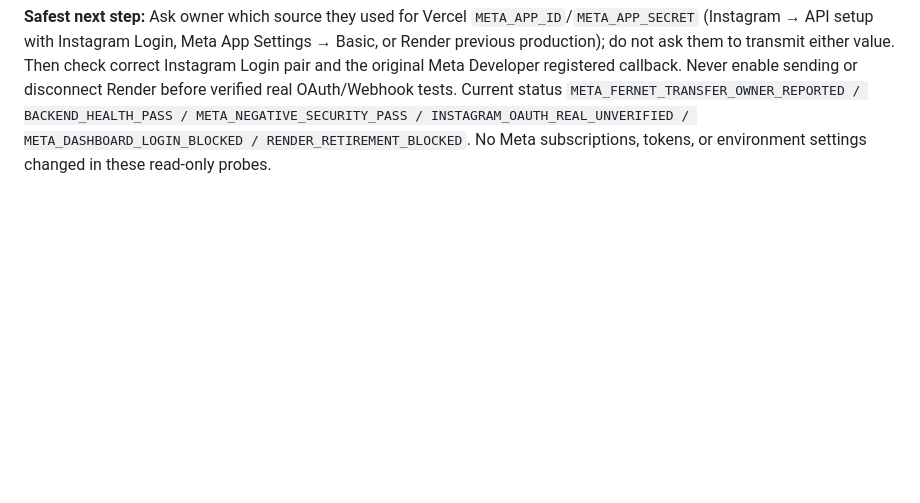
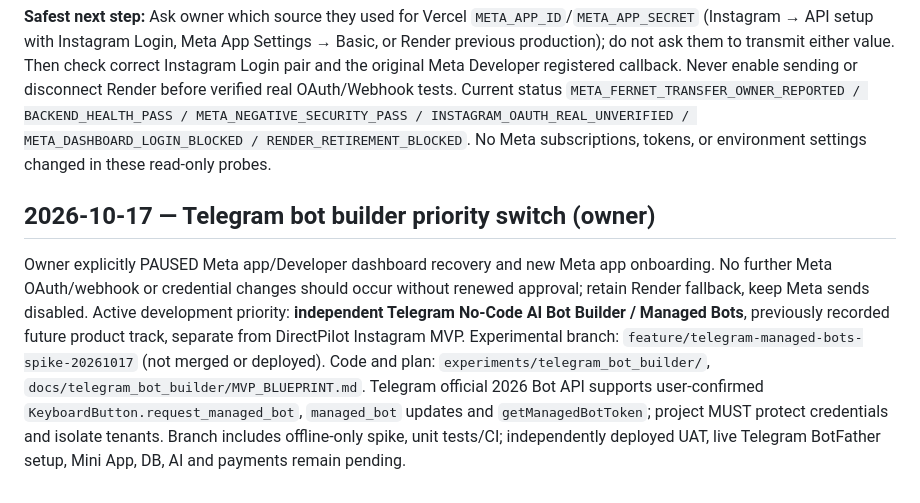
Before and after one commit to namach2727-coder/Sales-Agent, a Markdown page: AI_HANDOFF.md, the part around the change. Drawn GitHub-style; blank space fills up the shorter version.

Commit message:
docs: pause Meta and track standalone Telegram bot-builder spike

```diff
--- a/AI_HANDOFF.md
+++ b/AI_HANDOFF.md
@@ -162,3 +162,7 @@ Owner confirmed they created the Meta variables on Vercel. Connector-verified `d
 Owner ran read-only PowerShell Meta diagnostic. A no-token `GET https://graph.facebook.com/v24.0/me` returned HTTP 400 (normal, Graph reachable), whereas Facebook Graph app-token issuance `POST https://graph.facebook.com/v24.0/oauth/access_token` with locally entered credentials returned HTTP 400, Graph `OAuthException` code **101** (commonly invalid Facebook application ID). **Critical correction:** DirectPilot backend `app/instagram_onboarding/provider.py` explicitly uses **Instagram API with Instagram Login**, with `https://www.instagram.com/oauth/authorize` and `https://api.instagram.com/oauth/access_token`; its `META_APP_ID`/`META_APP_SECRET` are the credential pair used as Instagram `client_id`/`client_secret`. Meta's **Instagram App ID/Secret** can differ from the main **Facebook Meta App ID/Secret** used by `graph.facebook.com`. Consequently the Graph 101 diagnostic **cannot validate or invalidate an Instagram App ID/Secret pair** and must not trigger unjustified credential rotation. The earlier scripts v2/v3 targeted the wrong API for this architecture unless supplied the *Facebook app* credential pair.
 
 **Safest next step:** Ask owner which source they used for Vercel `META_APP_ID`/`META_APP_SECRET` (Instagram → API setup with Instagram Login, Meta App Settings → Basic, or Render previous production); do not ask them to transmit either value. Then check correct Instagram Login pair and the original Meta Developer registered callback. Never enable sending or disconnect Render before verified real OAuth/Webhook tests. Current status `META_FERNET_TRANSFER_OWNER_REPORTED / BACKEND_HEALTH_PASS / META_NEGATIVE_SECURITY_PASS / INSTAGRAM_OAUTH_REAL_UNVERIFIED / META_DASHBOARD_LOGIN_BLOCKED / RENDER_RETIREMENT_BLOCKED`. No Meta subscriptions, tokens, or environment settings changed in these read-only probes.
+
+## 2026-10-17 — Telegram bot builder priority switch (owner)
+
+Owner explicitly PAUSED Meta app/Developer dashboard recovery and new Meta app onboarding. No further Meta OAuth/webhook or credential changes should occur without renewed approval; retain Render fallback, keep Meta sends disabled. Active development priority: **independent Telegram No-Code AI Bot Builder / Managed Bots**, previously recorded future product track, separate from DirectPilot Instagram MVP. Experimental branch: `feature/telegram-managed-bots-spike-20261017` (not merged or deployed). Code and plan: `experiments/telegram_bot_builder/`, `docs/telegram_bot_builder/MVP_BLUEPRINT.md`. Telegram official 2026 Bot API supports user-confirmed `KeyboardButton.request_managed_bot`, `managed_bot` updates and `getManagedBotToken`; project MUST protect credentials and isolate tenants. Branch includes offline-only spike, unit tests/CI; independently deployed UAT, live Telegram BotFather setup, Mini App, DB, AI and payments remain pending.
```
